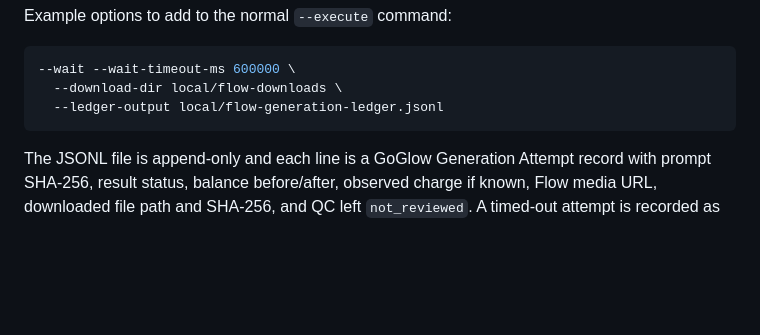
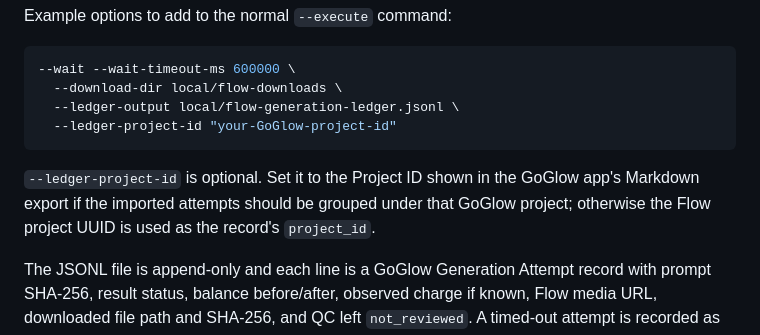
Before and after one commit to gonegirl07/GoGlow, a Markdown page: docs/phase3-flow-cdp-pilot.md, the part around the change. Drawn GitHub-style; blank space fills up the shorter version.

Commit message:
docs(ledger): explain GoGlow project ID override

````diff
--- a/docs/phase3-flow-cdp-pilot.md
+++ b/docs/phase3-flow-cdp-pilot.md
@@ -97,8 +97,11 @@ Example options to add to the normal `--execute` command:
 ```bash
 --wait --wait-timeout-ms 600000 \
   --download-dir local/flow-downloads \
-  --ledger-output local/flow-generation-ledger.jsonl
+  --ledger-output local/flow-generation-ledger.jsonl \
+  --ledger-project-id "your-GoGlow-project-id"
 ```
+
+`--ledger-project-id` is optional. Set it to the Project ID shown in the GoGlow app's Markdown export if the imported attempts should be grouped under that GoGlow project; otherwise the Flow project UUID is used as the record's `project_id`.
 
 The JSONL file is append-only and each line is a GoGlow Generation Attempt record with prompt SHA-256, result status, balance before/after, observed charge if known, Flow media URL, downloaded file path and SHA-256, and QC left `not_reviewed`. A timed-out attempt is recorded as `unknown`; do not re-run it until Flow has been inspected manually. To bring these records into the browser-based GoGlow project ledger, open the GoGlow app and click **Nhập Flow ledger**, select the JSONL file, then save/export the project. Import validates each record and skips duplicate attempt IDs. The Flow project UUID is used as `project_id` by default; this is preserved as provider-project provenance and may differ from the browser prototype's own project ID.
 
````
